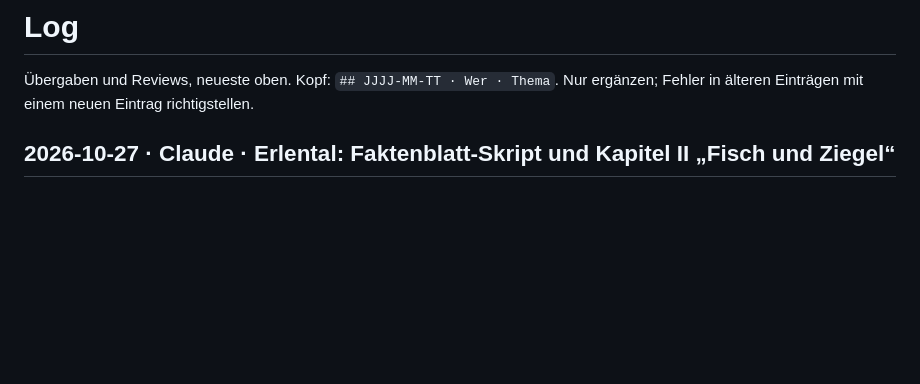
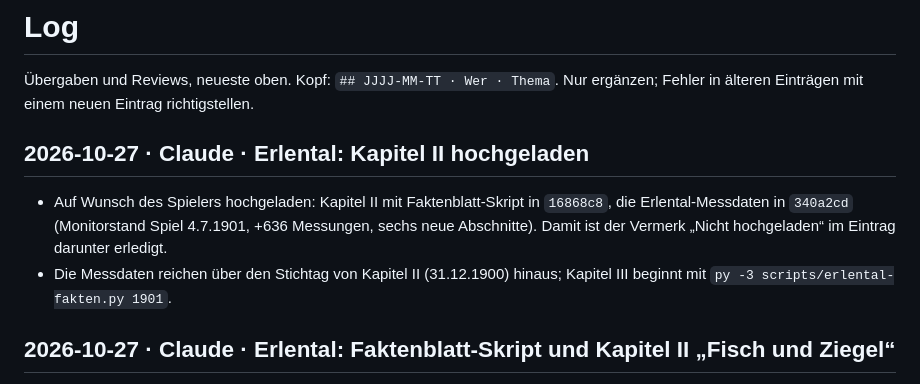
Before and after one commit to alexmondragonwrites-glitch/Transport-Fever-Chronicles, a Markdown page: werkstatt/LOG.md, the part around the change. GitHub-like rendering; blank space fills up the shorter version.

Commit message:
Werkstatt: Kapitel II von Erlental auf der Tafel und im Log
Co-Authored-By: Claude Opus 5.5 <noreply@anthropic.com>

```diff
--- a/werkstatt/LOG.md
+++ b/werkstatt/LOG.md
@@ -1,6 +1,11 @@
 # Log
 
 Übergaben und Reviews, neueste oben. Kopf: `## JJJJ-MM-TT · Wer · Thema`. Nur ergänzen; Fehler in älteren Einträgen mit einem neuen Eintrag richtigstellen.
+
+## 2026-10-27 · Claude · Erlental: Kapitel II hochgeladen
+
+- Auf Wunsch des Spielers hochgeladen: Kapitel II mit Faktenblatt-Skript in `16868c8`, die Erlental-Messdaten in `340a2cd` (Monitorstand Spiel 4.7.1901, +636 Messungen, sechs neue Abschnitte). Damit ist der Vermerk „Nicht hochgeladen“ im Eintrag darunter erledigt.
+- Die Messdaten reichen über den Stichtag von Kapitel II (31.12.1900) hinaus; Kapitel III beginnt mit `py -3 scripts/erlental-fakten.py 1901`.
 
 ## 2026-10-27 · Claude · Erlental: Faktenblatt-Skript und Kapitel II „Fisch und Ziegel“
 
```
Also changed, not shown: werkstatt/AUFGABEN.md (+1 -1 lines).
